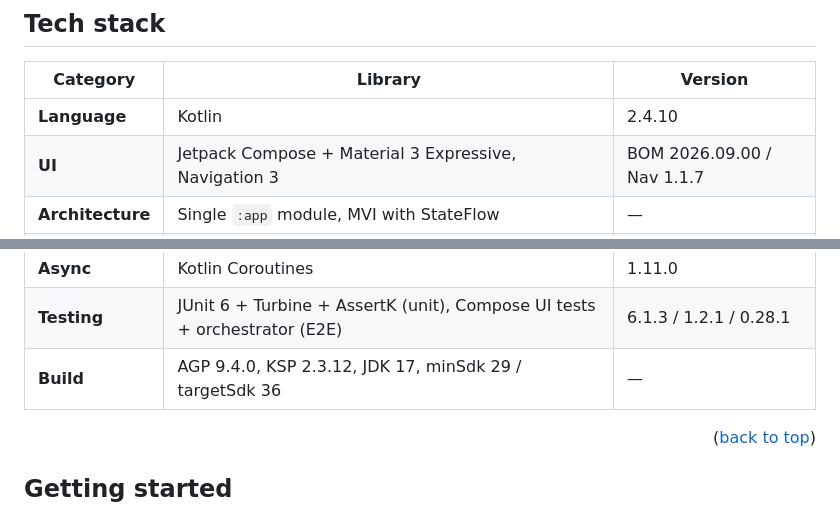
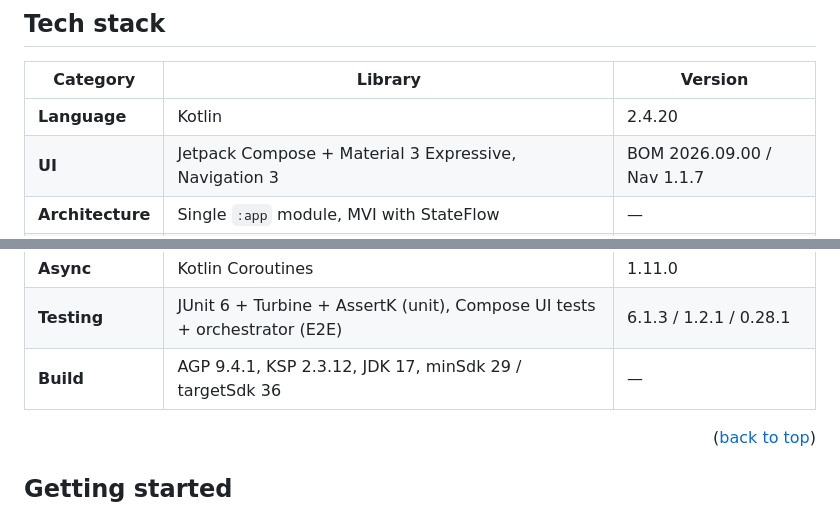
Before and after one commit to Hcmdz/OpenCode-Free-Radar, a Markdown page: README.md, 2 parts joined by grey strips. Drawn GitHub-style.

Commit message:
docs: track the AGP and Kotlin versions from the dependency bump
Merged PR #7 moves AGP 9.4.0 -> 9.4.1 and Kotlin 2.4.10 -> 2.4.20. KSP
stays on 2.3.12 and needed no realignment: the unit test job compiles Room
through KSP, so the green check is the proof.

```diff
--- a/README.md
+++ b/README.md
@@ -120,7 +120,7 @@ Fine-tune sources, appearance, and sync behavior in one place.
 
 | Category | Library | Version |
 |---|---|---|
-| **Language** | Kotlin | 2.4.10 |
+| **Language** | Kotlin | 2.4.20 |
 | **UI** | Jetpack Compose + Material 3 Expressive, Navigation 3 | BOM 2026.09.00 / Nav 1.1.7 |
 | **Architecture** | Single `:app` module, MVI with StateFlow | — |
 | **DI** | Koin | 4.2.2 (BOM) |
@@ -132,7 +132,7 @@ Fine-tune sources, appearance, and sync behavior in one place.
 | **Logging** | Kermit | 2.2.0 |
 | **Async** | Kotlin Coroutines | 1.11.0 |
 | **Testing** | JUnit 6 + Turbine + AssertK (unit), Compose UI tests + orchestrator (E2E) | 6.1.3 / 1.2.1 / 0.28.1 |
-| **Build** | AGP 9.4.0, KSP 2.3.12, JDK 17, minSdk 29 / targetSdk 36 | — |
+| **Build** | AGP 9.4.1, KSP 2.3.12, JDK 17, minSdk 29 / targetSdk 36 | — |
 
 <p align="right">(<a href="#readme-top">back to top</a>)</p>
 
```
